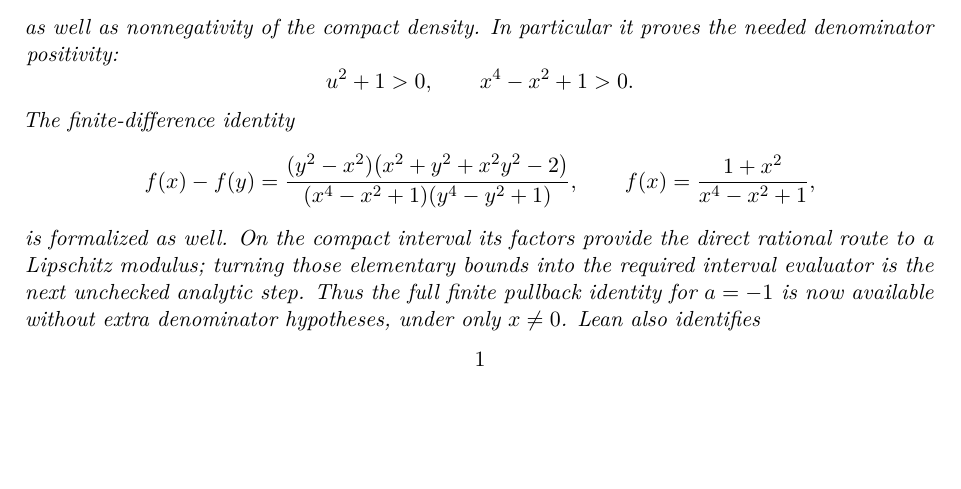
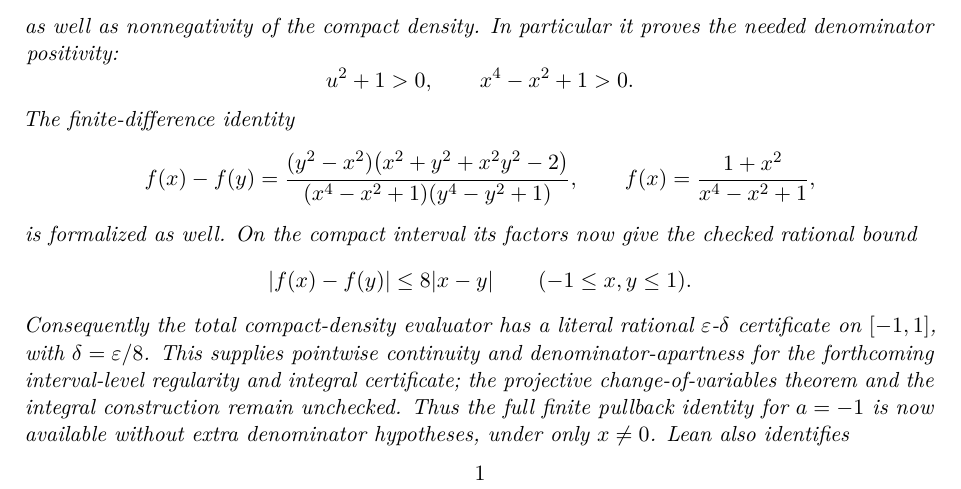
Before and after one commit to liuyao12/computable-analysis, a LaTeX thesis (blueprint/src/web.tex, which reads blueprint/src/03-integrals.tex): part of page 50 of 100, cut so that both start at the same text, the shorter picture padded with empty space. Compiled offline with pdfLaTeX.

Commit message:
Certify compact quartic epsilon-delta continuity

```diff
--- a/blueprint/src/03-integrals.tex
+++ b/blueprint/src/03-integrals.tex
@@ -998,9 +998,17 @@ The finite-difference identity
  {(x^4-x^2+1)(y^4-y^2+1)},
  \qquad f(x)=\frac{1+x^2}{x^4-x^2+1},
 \]
-is formalized as well.  On the compact interval its factors provide the
-direct rational route to a Lipschitz modulus; turning those elementary bounds
-into the required interval evaluator is the next unchecked analytic step.
+is formalized as well.  On the compact interval its factors now give the
+checked rational bound
+\[
+  |f(x)-f(y)|\le 8|x-y|\qquad(-1\le x,y\le1).
+\]
+Consequently the total compact-density evaluator has a literal rational
+\(\varepsilon\)-\(\delta\) certificate on \([-1,1]\), with
+\(\delta=\varepsilon/8\).  This supplies pointwise continuity and
+denominator-apartness for the forthcoming interval-level regularity and
+integral certificate; the projective change-of-variables theorem and the
+integral construction remain unchecked.
 Thus the full finite pullback identity for \(a=-1\) is now available without
 extra denominator hypotheses, under only \(x\ne0\).  Lean also identifies
 \[
```
Also changed, not shown: GOALS.md (+6 -2 lines), 3 other files.
